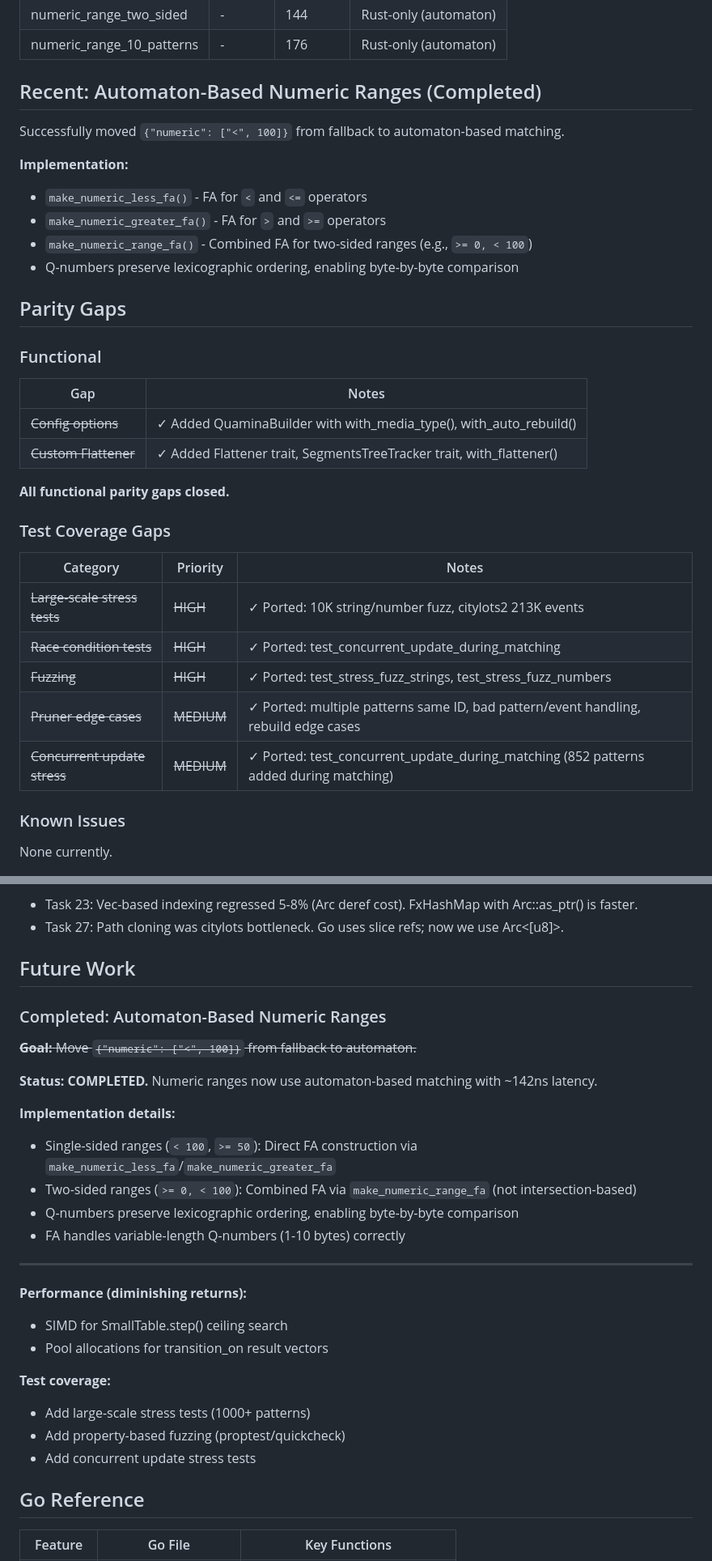
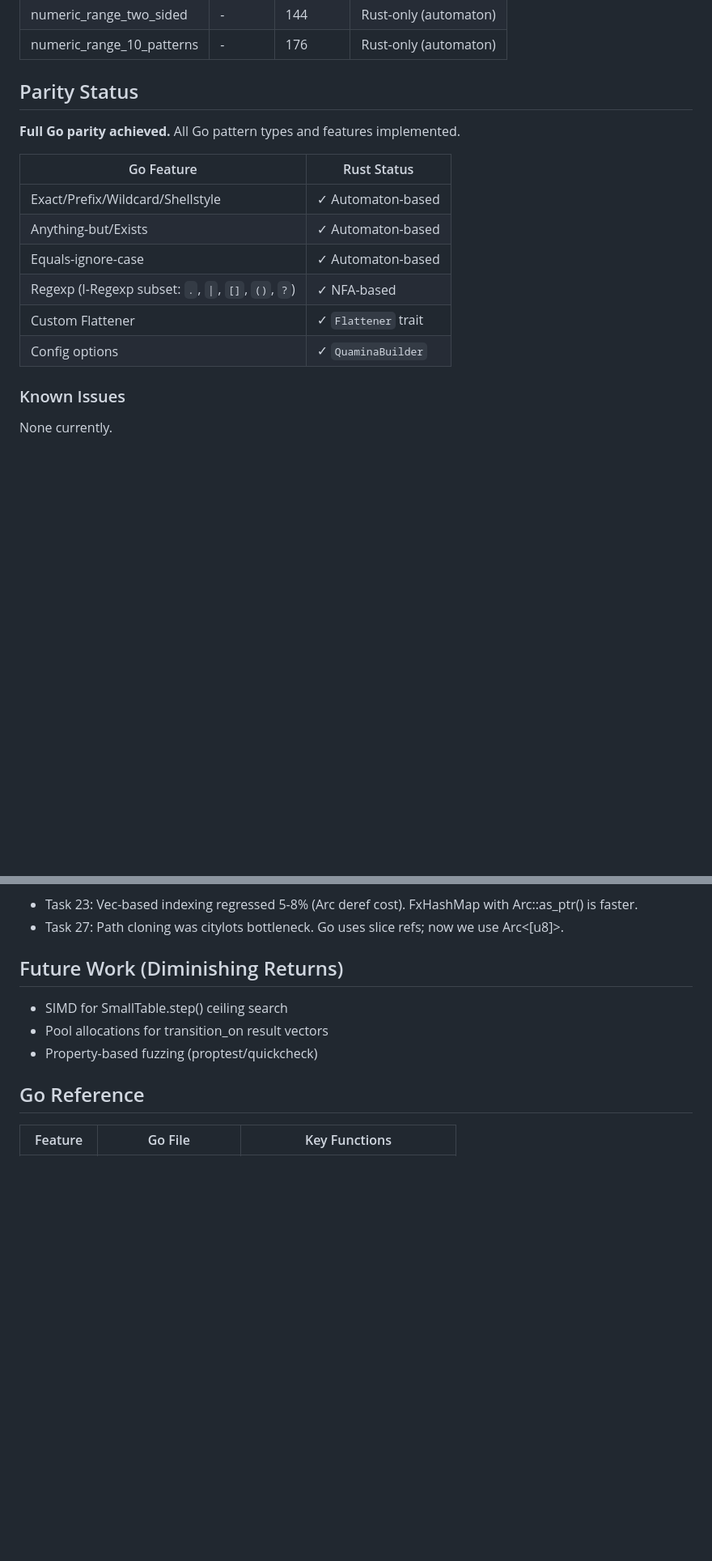
Before and after one commit to baldawarishi/quamina-rs, a Markdown page: spec.md, 2 parts joined by grey strips. Shown at 81% size. Rendered like a GitHub page; blank space fills up the shorter version.

Commit message:
Update spec.md: clean up parity status, remove completed items

```diff
--- a/spec.md
+++ b/spec.md
@@ -16,34 +16,18 @@ Rust port of [quamina](https://github.com/timbray/quamina) - fast pattern-matchi
 | numeric_range_two_sided | - | 144 | Rust-only (automaton) |
 | numeric_range_10_patterns | - | 176 | Rust-only (automaton) |
 
-## Recent: Automaton-Based Numeric Ranges (Completed)
+## Parity Status
 
-Successfully moved `{"numeric": ["<", 100]}` from fallback to automaton-based matching.
+**Full Go parity achieved.** All Go pattern types and features implemented.
 
-**Implementation:**
-- `make_numeric_less_fa()` - FA for `<` and `<=` operators
-- `make_numeric_greater_fa()` - FA for `>` and `>=` operators
-- `make_numeric_range_fa()` - Combined FA for two-sided ranges (e.g., `>= 0, < 100`)
-- Q-numbers preserve lexicographic ordering, enabling byte-by-byte comparison
-
-## Parity Gaps
-
-### Functional
-| Gap | Notes |
-|-----|-------|
-| ~~Config options~~ | ✓ Added QuaminaBuilder with with_media_type(), with_auto_rebuild() |
-| ~~Custom Flattener~~ | ✓ Added Flattener trait, SegmentsTreeTracker trait, with_flattener() |
-
-**All functional parity gaps closed.**
-
-### Test Coverage Gaps
-| Category | Priority | Notes |
-|----------|----------|-------|
-| ~~Large-scale stress tests~~ | ~~HIGH~~ | ✓ Ported: 10K string/number fuzz, citylots2 213K events |
-| ~~Race condition tests~~ | ~~HIGH~~ | ✓ Ported: test_concurrent_update_during_matching |
-| ~~Fuzzing~~ | ~~HIGH~~ | ✓ Ported: test_stress_fuzz_strings, test_stress_fuzz_numbers |
-| ~~Pruner edge cases~~ | ~~MEDIUM~~ | ✓ Ported: multiple patterns same ID, bad pattern/event handling, rebuild edge cases |
-| ~~Concurrent update stress~~ | ~~MEDIUM~~ | ✓ Ported: test_concurrent_update_during_matching (852 patterns added during matching) |
+| Go Feature | Rust Status |
+|------------|-------------|
+| Exact/Prefix/Wildcard/Shellstyle | ✓ Automaton-based |
+| Anything-but/Exists | ✓ Automaton-based |
+| Equals-ignore-case | ✓ Automaton-based |
+| Regexp (I-Regexp subset: `.`, `\|`, `[]`, `()`, `?`) | ✓ NFA-based |
+| Custom Flattener | ✓ `Flattener` trait |
+| Config options | ✓ `QuaminaBuilder` |
 
 ### Known Issues
 None currently.
@@ -135,30 +119,11 @@ src/
 - Task 23: Vec-based indexing regressed 5-8% (Arc deref cost). FxHashMap with Arc::as_ptr() is faster.
 - Task 27: Path cloning was citylots bottleneck. Go uses slice refs; now we use Arc<[u8]>.
 
-## Future Work
+## Future Work (Diminishing Returns)
 
-### Completed: Automaton-Based Numeric Ranges
-
-~~**Goal:** Move `{"numeric": ["<", 100]}` from fallback to automaton.~~
-
-**Status: COMPLETED.** Numeric ranges now use automaton-based matching with ~142ns latency.
-
-**Implementation details:**
-- Single-sided ranges (`< 100`, `>= 50`): Direct FA construction via `make_numeric_less_fa`/`make_numeric_greater_fa`
-- Two-sided ranges (`>= 0, < 100`): Combined FA via `make_numeric_range_fa` (not intersection-based)
-- Q-numbers preserve lexicographic ordering, enabling byte-by-byte comparison
-- FA handles variable-length Q-numbers (1-10 bytes) correctly
-
----
-
-**Performance (diminishing returns):**
 - SIMD for SmallTable.step() ceiling search
 - Pool allocations for transition_on result vectors
-
-**Test coverage:**
-- Add large-scale stress tests (1000+ patterns)
-- Add property-based fuzzing (proptest/quickcheck)
-- Add concurrent update stress tests
+- Property-based fuzzing (proptest/quickcheck)
 
 ## Go Reference
 
```
